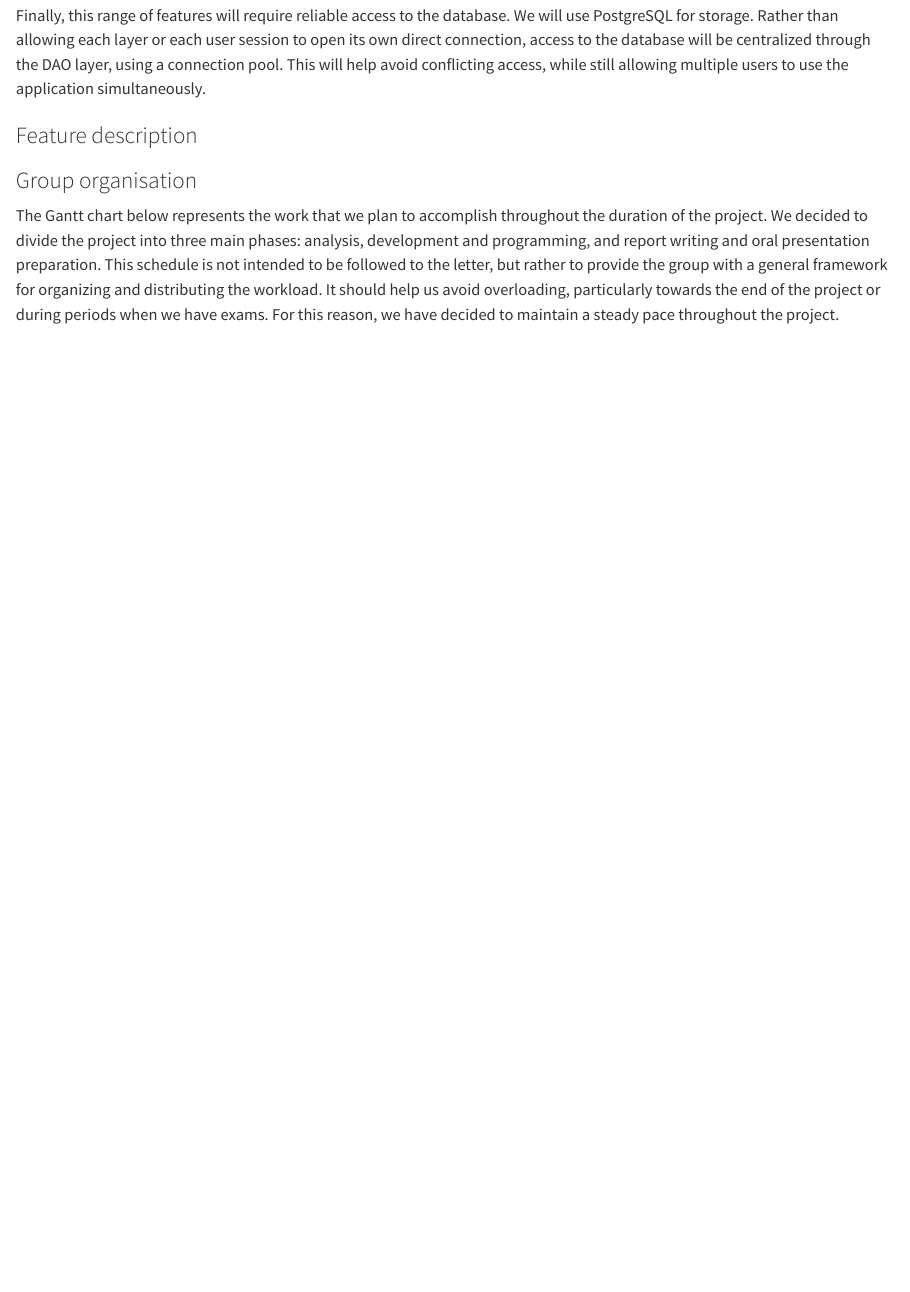
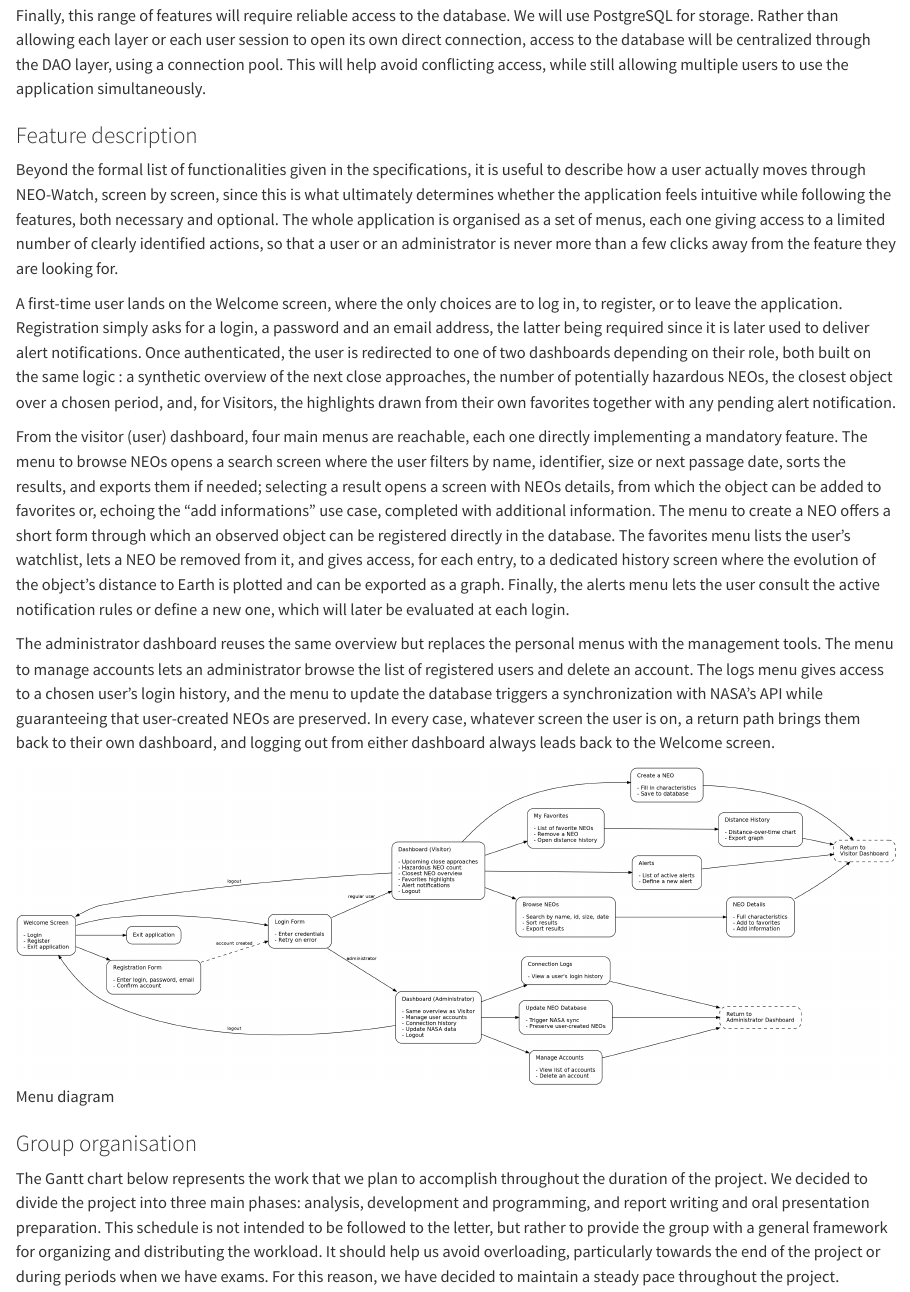
Before and after one commit to tristancabre/Projet-info-2A, a Quarto document (doc/report/analysis_report.qmd): the page in a window 1100 px wide, from 2620 px down. Rendered offline with R 4.5, knitr and Pandoc in place of Quarto, with nearby package versions.

Commit message:
diagramme menu et paragraphe

```diff
--- a/doc/report/analysis_report.qmd
+++ b/doc/report/analysis_report.qmd
@@ -74,6 +74,16 @@ Finally, this range of features will require reliable access to the database. We
 
 
 ### Feature description
+
+Beyond the formal list of functionalities given in the specifications, it is useful to describe how a user actually moves through NEO-Watch, screen by screen, since this is what ultimately determines whether the application feels intuitive while following the features, both necessary and optional. The whole application is organised as a set of menus, each one giving access to a limited number of clearly identified actions, so that a user or an administrator is never more than a few clicks away from the feature they are looking for.
+
+A first-time user lands on the Welcome screen, where the only choices are to log in, to register, or to leave the application. Registration simply asks for a login, a password and an email address, the latter being required since it is later used to deliver alert notifications. Once authenticated, the user is redirected to one of two dashboards depending on their role, both built on the same logic : a synthetic overview of the next close approaches, the number of potentially hazardous NEOs, the closest object over a chosen period, and, for Visitors, the highlights drawn from their own favorites together with any pending alert notification.
+
+From the visitor (user) dashboard, four main menus are reachable, each one directly implementing a mandatory feature. The menu to browse NEOs opens a search screen where the user filters by name, identifier, size or next passage date, sorts the results, and exports them if needed; selecting a result opens a screen with NEOs details, from which the object can be added to favorites or, echoing the "add informations" use case, completed with additional information. The menu to create a NEO offers a short form through which an observed object can be registered directly in the database. The favorites menu lists the user's watchlist, lets a NEO be removed from it, and gives access, for each entry, to a dedicated history screen where the evolution of the object's distance to Earth is plotted and can be exported as a graph. Finally, the alerts menu lets the user consult the active notification rules or define a new one, which will later be evaluated at each login.
+
+The administrator dashboard reuses the same overview but replaces the personal menus with the management tools. The menu to manage accounts lets an administrator browse the list of registered users and delete an account. The logs menu gives access to a chosen user's login history, and the menu to update the database triggers a synchronization with NASA's API while guaranteeing that user-created NEOs are preserved. In every case, whatever screen the user is on, a return path brings them back to their own dashboard, and logging out from either dashboard always leads back to the Welcome screen.
+
+![Menu diagram](img/Menu_diagram.png)
 
 
 ### Group organisation
```
Also changed, not shown: doc/report/img/Menu_diagram.png (added).
